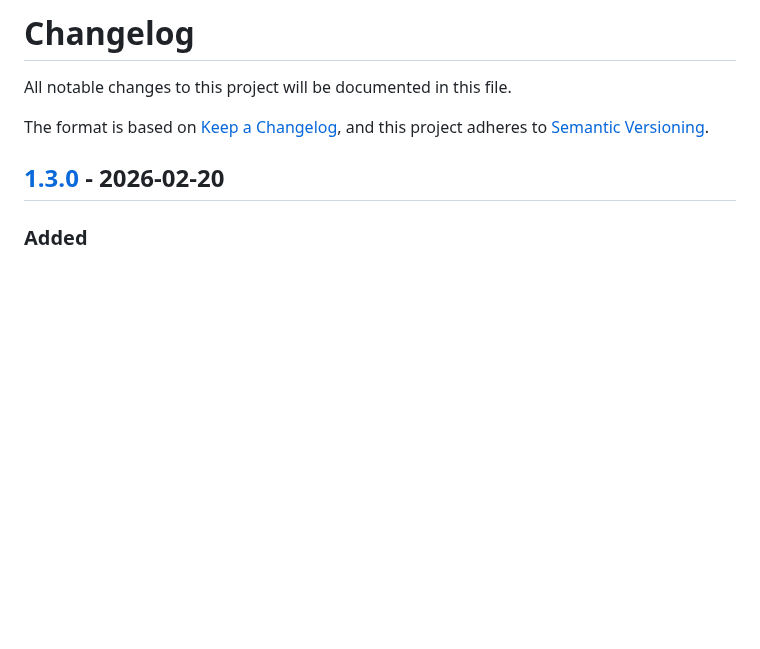
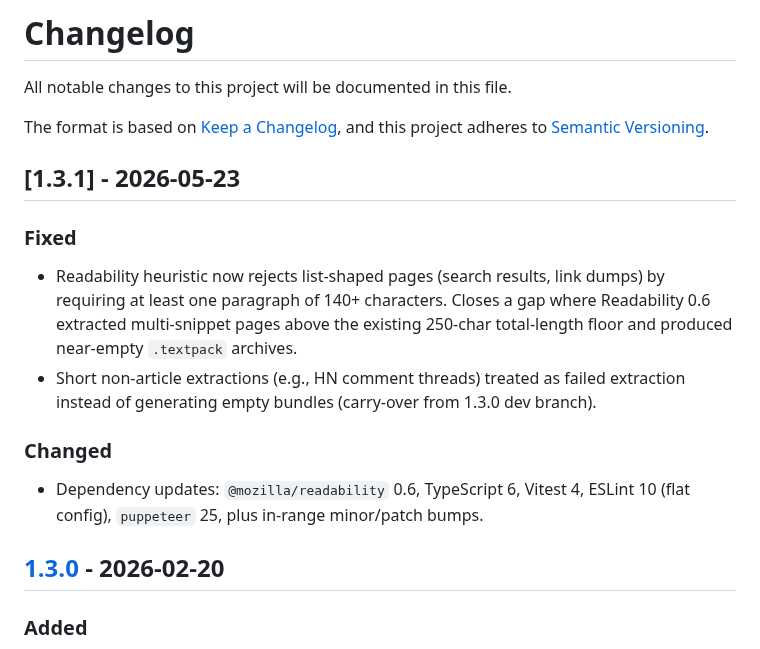
Before and after one commit to textbundle/textbundler-extension, a Markdown page: CHANGELOG.md, the part around the change. GitHub-like rendering; blank space fills up the shorter version.

Commit message:
docs(changelog): 1.3.1 — readability fix + dep bumps

```diff
--- a/CHANGELOG.md
+++ b/CHANGELOG.md
@@ -4,6 +4,17 @@ All notable changes to this project will be documented in this file.
 
 The format is based on [Keep a Changelog](https://keepachangelog.com/en/1.1.0/),
 and this project adheres to [Semantic Versioning](https://semver.org/spec/v2.0.0.html).
+
+## [1.3.1] - 2026-05-23
+
+### Fixed
+
+- Readability heuristic now rejects list-shaped pages (search results, link dumps) by requiring at least one paragraph of 140+ characters. Closes a gap where Readability 0.6 extracted multi-snippet pages above the existing 250-char total-length floor and produced near-empty `.textpack` archives.
+- Short non-article extractions (e.g., HN comment threads) treated as failed extraction instead of generating empty bundles (carry-over from 1.3.0 dev branch).
+
+### Changed
+
+- Dependency updates: `@mozilla/readability` 0.6, TypeScript 6, Vitest 4, ESLint 10 (flat config), `puppeteer` 25, plus in-range minor/patch bumps.
 
 ## [1.3.0] - 2026-02-20
 
```
